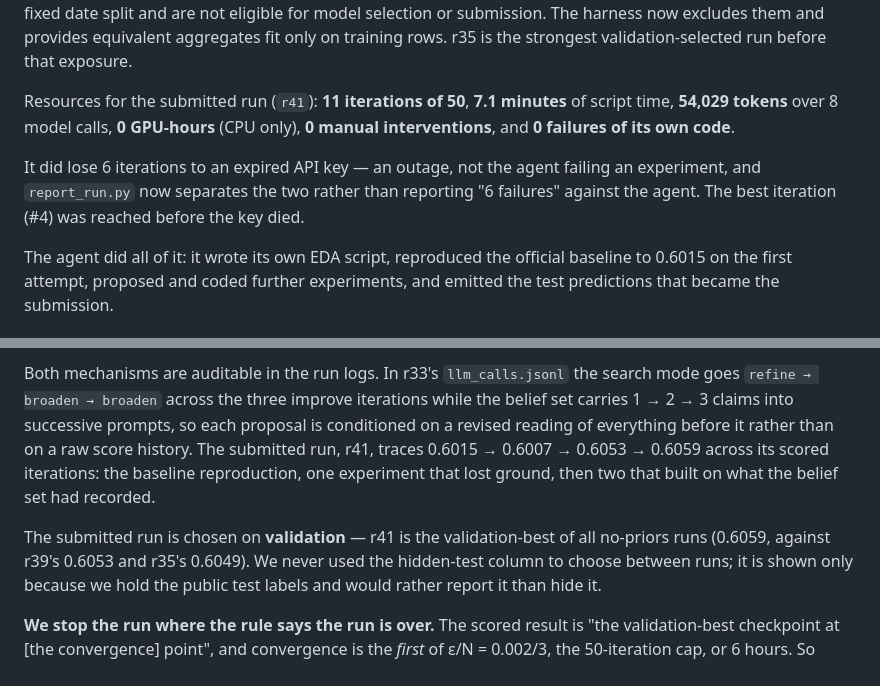
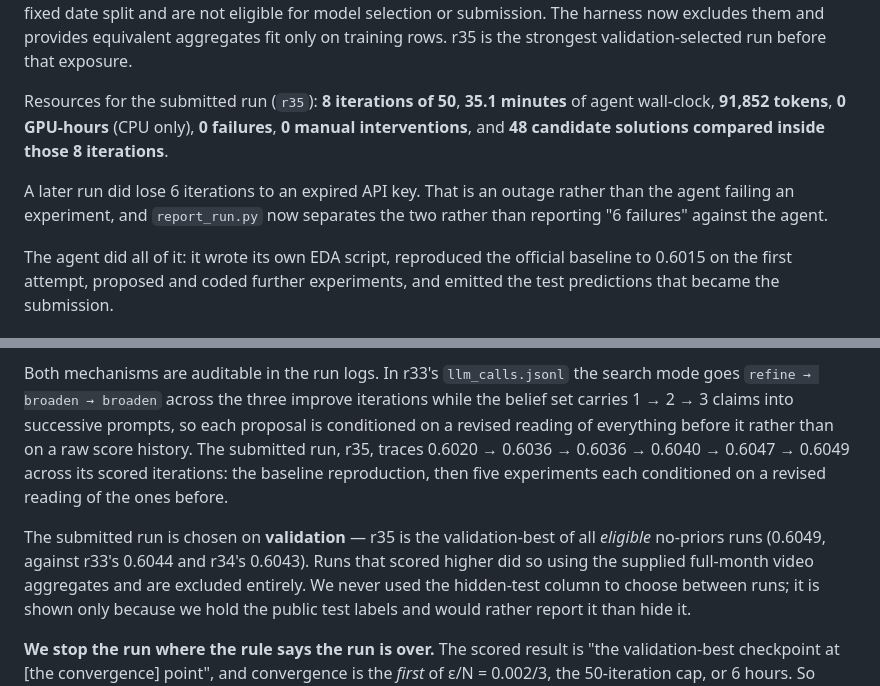
Before and after one commit to l2holV4l2u/TikTok-TechJam-2026, a Markdown page: DEVPOST.md, 2 parts joined by grey strips. Rendered like a GitHub page.

Commit message:
Point every submitted-run reference at the eligible run

```diff
--- a/DEVPOST.md
+++ b/DEVPOST.md
@@ -265,13 +265,13 @@ are future-window information under the fixed date split and are not eligible fo
 selection or submission. The harness now excludes them and provides equivalent aggregates fit
 only on training rows. r35 is the strongest validation-selected run before that exposure.
 
-Resources for the submitted run (`r41`): **11 iterations of 50**, **7.1 minutes** of script
-time, **54,029 tokens** over 8 model calls, **0 GPU-hours** (CPU only), **0 manual
-interventions**, and **0 failures of its own code**.
+Resources for the submitted run (`r35`): **8 iterations of 50**, **35.1 minutes** of agent
+wall-clock, **91,852 tokens**, **0 GPU-hours** (CPU only), **0 failures**, **0 manual
+interventions**, and **48 candidate solutions compared inside those 8 iterations**.
 
-It did lose 6 iterations to an expired API key — an outage, not the agent failing an experiment,
-and `report_run.py` now separates the two rather than reporting "6 failures" against the agent.
-The best iteration (#4) was reached before the key died.
+A later run did lose 6 iterations to an expired API key. That is an outage rather than the agent
+failing an experiment, and `report_run.py` now separates the two rather than reporting "6
+failures" against the agent.
 
 The agent did all of it: it wrote its own EDA script, reproduced the official baseline to 0.6015
 on the first attempt, proposed and coded further experiments, and emitted the test
@@ -402,12 +402,13 @@ counter by 0.0001 (0.6044 against a 0.6045 threshold), a fair illustration of ho
 Both mechanisms are auditable in the run logs. In r33's `llm_calls.jsonl` the search mode goes
 `refine → broaden → broaden` across the three improve iterations while the belief set carries
 1 → 2 → 3 claims into successive prompts, so each proposal is conditioned on a revised reading
-of everything before it rather than on a raw score history. The submitted run, r41, traces
-0.6015 → 0.6007 → 0.6053 → 0.6059 across its scored iterations: the baseline reproduction, one
-experiment that lost ground, then two that built on what the belief set had recorded.
+of everything before it rather than on a raw score history. The submitted run, r35, traces
+0.6020 → 0.6036 → 0.6036 → 0.6040 → 0.6047 → 0.6049 across its scored iterations: the baseline
+reproduction, then five experiments each conditioned on a revised reading of the ones before.
 
-The submitted run is chosen on **validation** — r41 is the validation-best of all no-priors runs
-(0.6059, against r39's 0.6053 and r35's 0.6049).
+The submitted run is chosen on **validation** — r35 is the validation-best of all *eligible*
+no-priors runs (0.6049, against r33's 0.6044 and r34's 0.6043). Runs that scored higher did so
+using the supplied full-month video aggregates and are excluded entirely.
 We never used the hidden-test column to choose between runs; it is shown only because we hold
 the public test labels and would rather report it than hide it.
 
```
